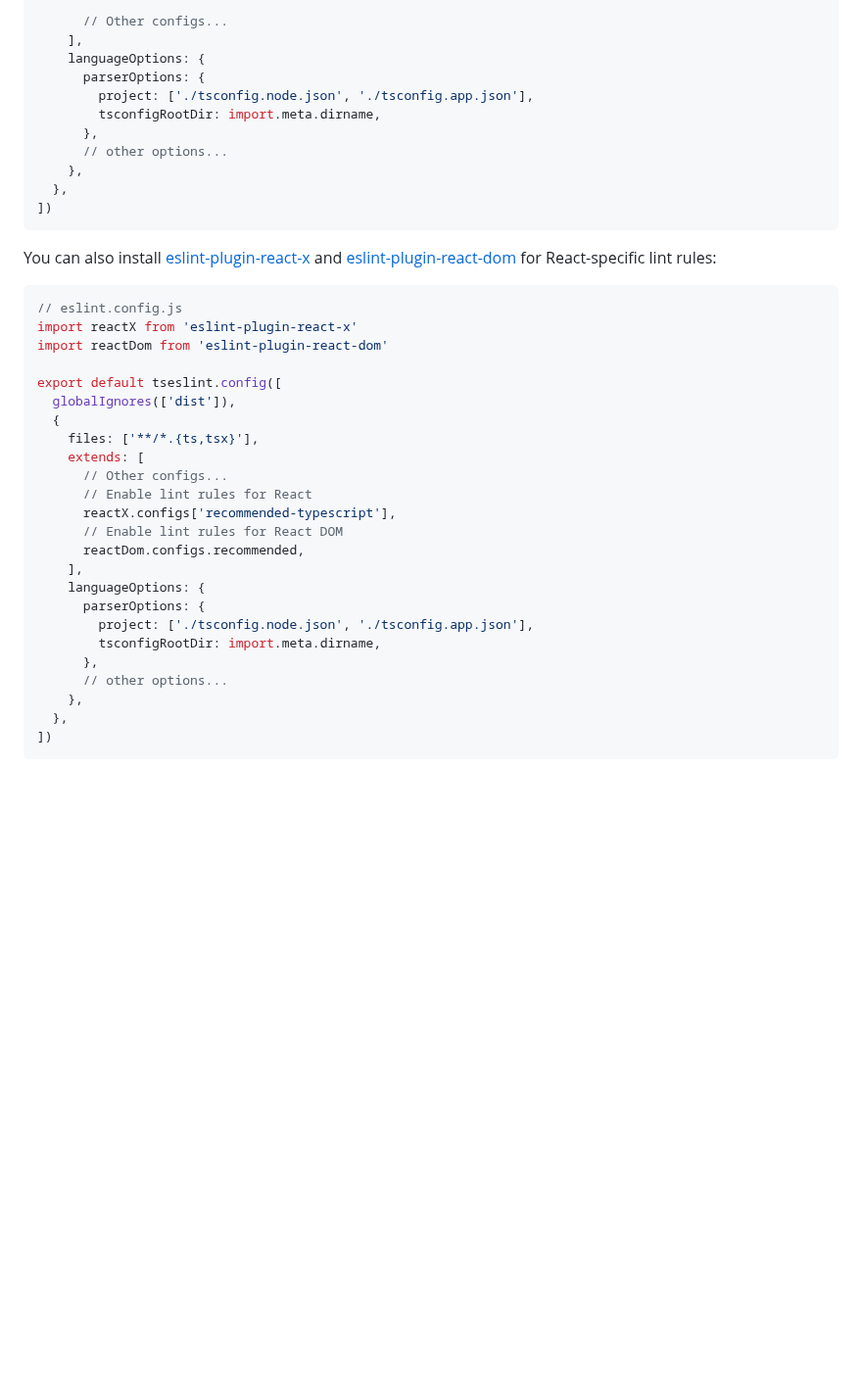
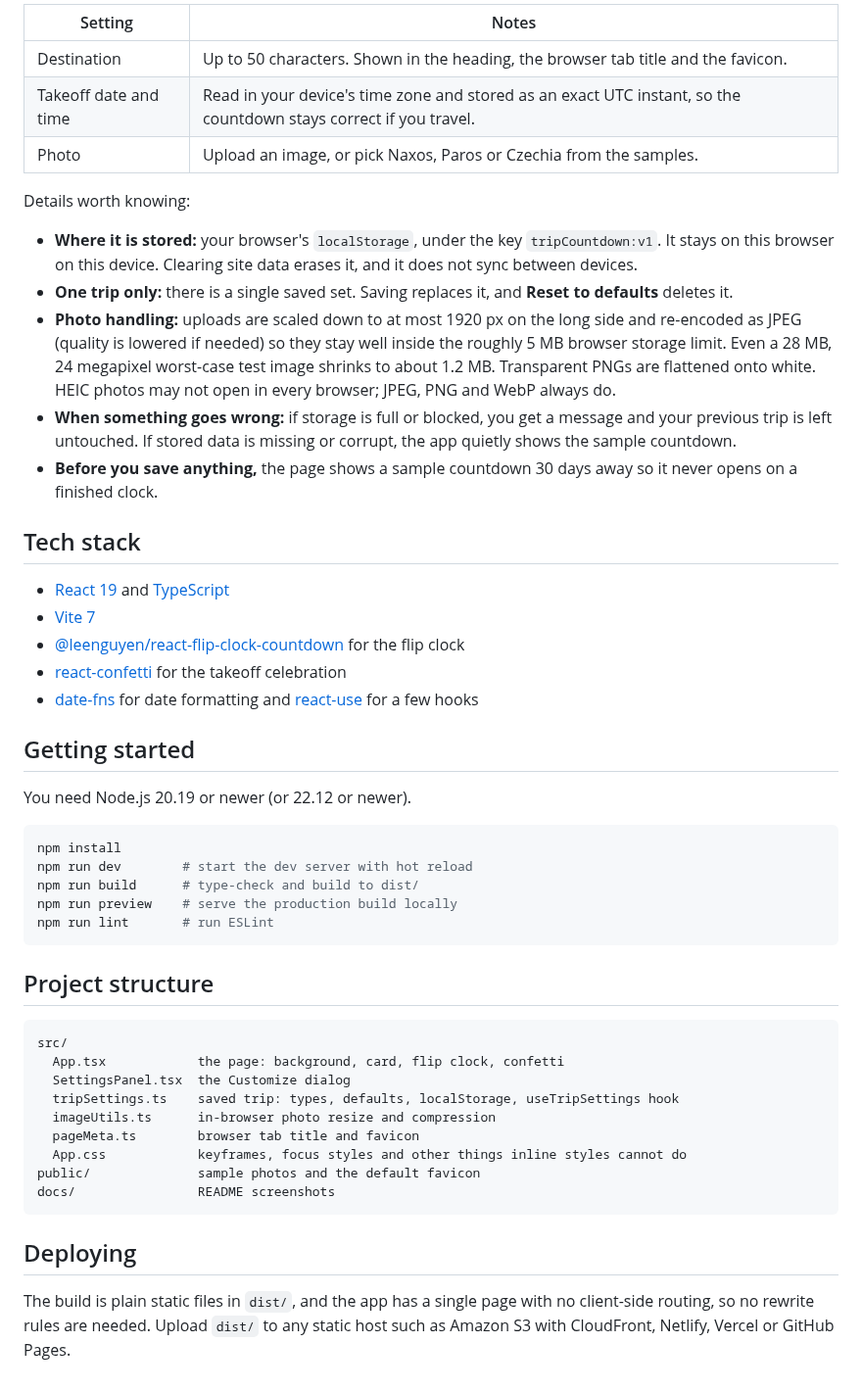
Before and after one commit to Bar-2020/trip_countdown, a Markdown page: README.md, the part around one of its changes. Shown at 98% size. Rendered like a GitHub page; blank space fills up the shorter version.

````diff
--- a/README.md
+++ b/README.md
@@ -28,42 +26,52 @@ export default tseslint.config([
 
-      // Other configs...
-    ],
-    languageOptions: {
-      parserOptions: {
-        project: ['./tsconfig.node.json', './tsconfig.app.json'],
-        tsconfigRootDir: import.meta.dirname,
-      },
-      // other options...
-    },
-  },
-])
+| Setting | Notes |
+| --- | --- |
+| Destination | Up to 50 characters. Shown in the heading, the browser tab title and the favicon. |
+| Takeoff date and time | Read in your device's time zone and stored as an exact UTC instant, so the countdown stays correct if you travel. |
+| Photo | Upload an image, or pick Naxos, Paros or Czechia from the samples. |
+
+Details worth knowing:
+
+- **Where it is stored:** your browser's `localStorage`, under the key `tripCountdown:v1`. It stays on this browser on this device. Clearing site data erases it, and it does not sync between devices.
+- **One trip only:** there is a single saved set. Saving replaces it, and **Reset to defaults** deletes it.
+- **Photo handling:** uploads are scaled down to at most 1920 px on the long side and re-encoded as JPEG (quality is lowered if needed) so they stay well inside the roughly 5 MB browser storage limit. Even a 28 MB, 24 megapixel worst-case test image shrinks to about 1.2 MB. Transparent PNGs are flattened onto white. HEIC photos may not open in every browser; JPEG, PNG and WebP always do.
+- **When something goes wrong:** if storage is full or blocked, you get a message and your previous trip is left untouched. If stored data is missing or corrupt, the app quietly shows the sample countdown.
+- **Before you save anything,** the page shows a sample countdown 30 days away so it never opens on a finished clock.
+
+## Tech stack
+
+- [React 19](https://react.dev) and [TypeScript](https://www.typescriptlang.org)
+- [Vite 7](https://vite.dev)
+- [@leenguyen/react-flip-clock-countdown](https://github.com/leenguyen/react-flip-clock-countdown) for the flip clock
+- [react-confetti](https://github.com/alampros/react-confetti) for the takeoff celebration
+- [date-fns](https://date-fns.org) for date formatting and [react-use](https://github.com/streamich/react-use) for a few hooks
+
+## Getting started
+
+You need Node.js 20.19 or newer (or 22.12 or newer).
+
+```bash
+npm install
+npm run dev        # start the dev server with hot reload
+npm run build      # type-check and build to dist/
+npm run preview    # serve the production build locally
+npm run lint       # run ESLint
 ```
 
-You can also install [eslint-plugin-react-x](https://github.com/Rel1cx/eslint-react/tree/main/packages/plugins/eslint-plugin-react-x) and [eslint-plugin-react-dom](https://github.com/Rel1cx/eslint-react/tree/main/packages/plugins/eslint-plugin-react-dom) for React-specific lint rules:
+## Project structure
 
-```js
-// eslint.config.js
-import reactX from 'eslint-plugin-react-x'
-import reactDom from 'eslint-plugin-react-dom'
+```text
+src/
+  App.tsx            the page: background, card, flip clock, confetti
+  SettingsPanel.tsx  the Customize dialog
+  tripSettings.ts    saved trip: types, defaults, localStorage, useTripSettings hook
+  imageUtils.ts      in-browser photo resize and compression
+  pageMeta.ts        browser tab title and favicon
+  App.css            keyframes, focus styles and other things inline styles cannot do
+public/              sample photos and the default favicon
+docs/                README screenshots
+```
 
-export default tseslint.config([
-  globalIgnores(['dist']),
-  {
-    files: ['**/*.{ts,tsx}'],
-    extends: [
-      // Other configs...
-      // Enable lint rules for React
-      reactX.configs['recommended-typescript'],
-      // Enable lint rules for React DOM
-      reactDom.configs.recommended,
-    ],
-    languageOptions: {
-      parserOptions: {
-        project: ['./tsconfig.node.json', './tsconfig.app.json'],
-        tsconfigRootDir: import.meta.dirname,
-      },
-      // other options...
-    },
-  },
-])
-```
+## Deploying
+
+The build is plain static files in `dist/`, and the app has a single page with no client-side routing, so no rewrite rules are needed. Upload `dist/` to any static host such as Amazon S3 with CloudFront, Netlify, Vercel or GitHub Pages.
````
Also changed, not shown: other parts of README.md (+18 -20 lines), CLAUDE.md (+19 -10 lines), docs/customize.jpg (added), docs/mobile.jpg (added), docs/screenshot.jpg (added), 11 other files.
